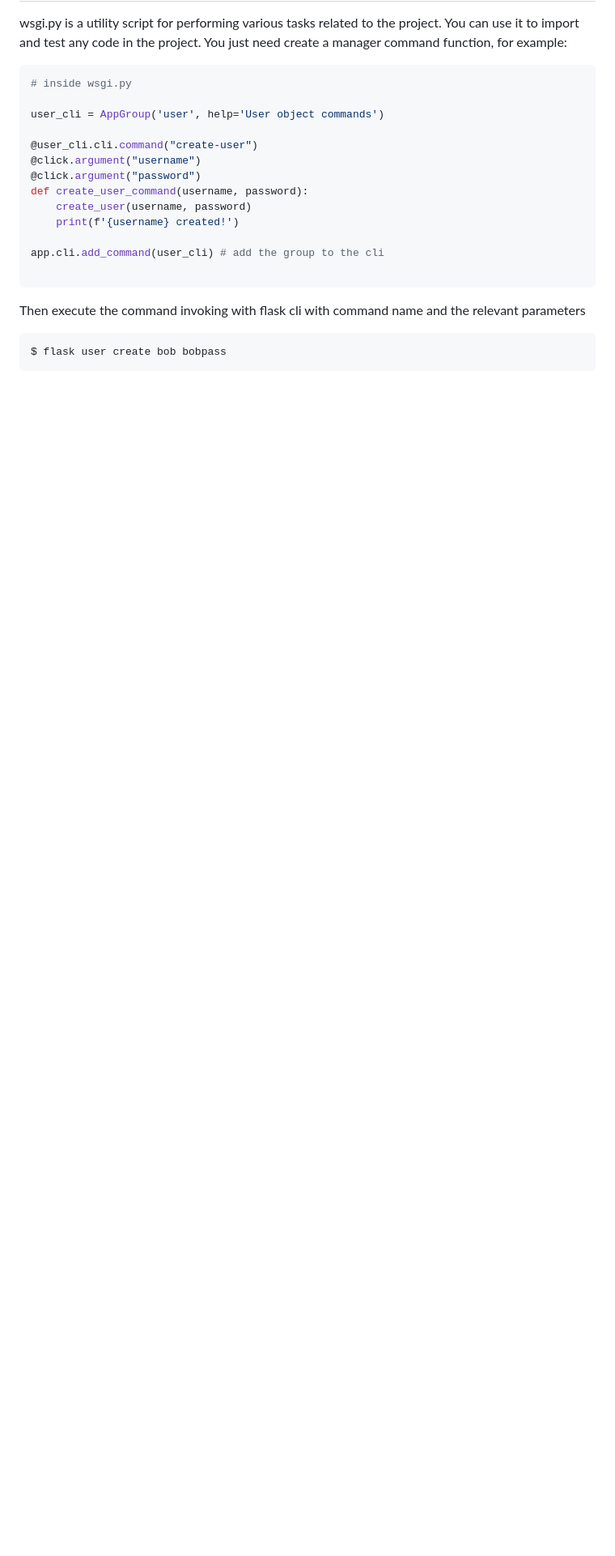
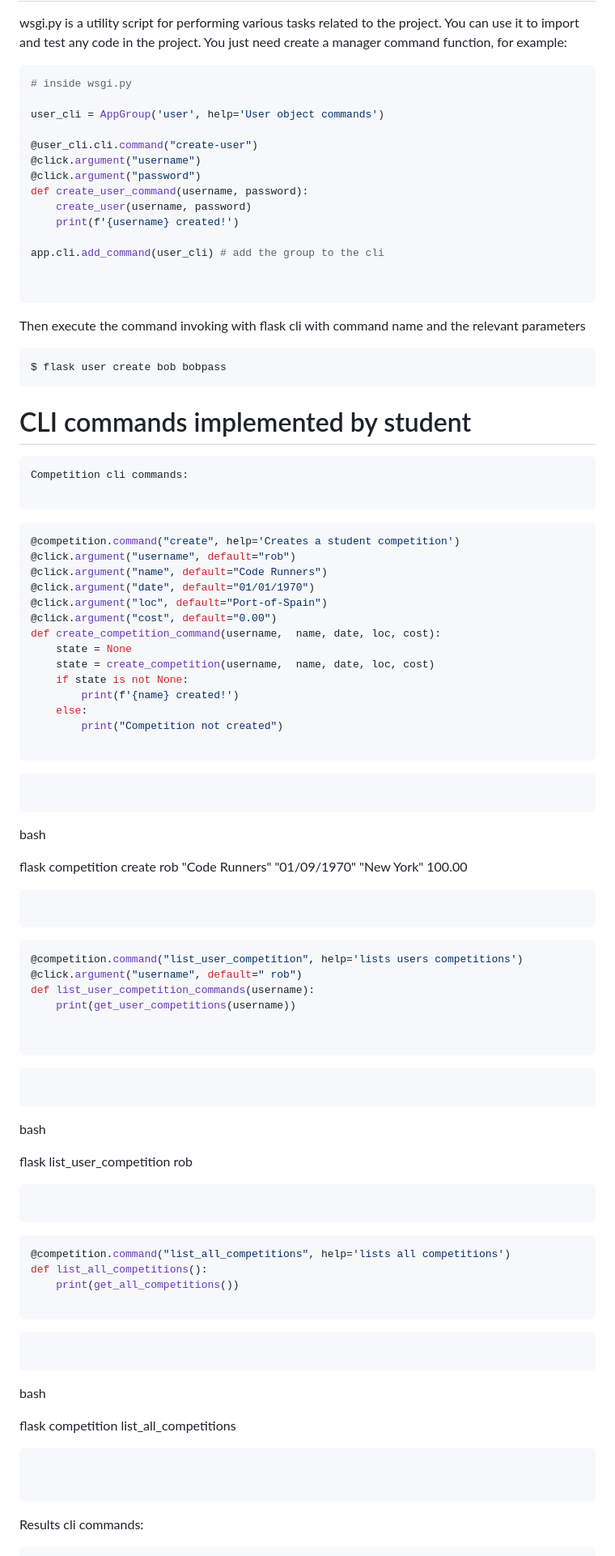
Before and after one commit to Zidane-Timothy/SE2-A1, a Markdown page: readme.md, the part around one of its changes. Shown at 81% size. GitHub-like rendering; blank space fills up the shorter version.

Commit message:
Finishing version 1?

````diff
--- a/readme.md
+++ b/readme.md
@@ -78,6 +78,7 @@ def create_user_command(username, password):
 
 app.cli.add_command(user_cli) # add the group to the cli
 
+
 ```
 
 Then execute the command invoking with flask cli with command name and the relevant parameters
@@ -85,3 +86,74 @@ Then execute the command invoking with flask cli with command name and the relev
 ```bash
 $ flask user create bob bobpass
 ```
+
+# CLI commands implemented by student
+```
+Competition cli commands:
+
+```
+```python
+@competition.command("create", help='Creates a student competition')
+@click.argument("username", default="rob")
+@click.argument("name", default="Code Runners")
+@click.argument("date", default="01/01/1970")
+@click.argument("loc", default="Port-of-Spain")
+@click.argument("cost", default="0.00")
+def create_competition_command(username,  name, date, loc, cost):
+    state = None
+    state = create_competition(username,  name, date, loc, cost)
+    if state is not None:
+        print(f'{name} created!')
+    else:
+        print("Competition not created")
+
+```
+<!--
+creates a commpetition for a given student allowing a student to specify the details of the competition they partook in
+ -->
+```
+
+```
+bash
+<!-- executing the commaand -->
+flask competition create rob "Code Runners" "01/09/1970" "New York" 100.00
+```
+```
+
+```python
+@competition.command("list_user_competition", help='lists users competitions')
+@click.argument("username", default=" rob")
+def list_user_competition_commands(username):
+    print(get_user_competitions(username))
+
+
+```
+<!-- gives a list of all the users competitions -->
+```
+
+```
+bash
+<!-- executing the commaand -->
+flask list_user_competition rob
+```
+```
+
+```python
+@competition.command("list_all_competitions", help='lists all competitions')
+def list_all_competitions():
+    print(get_all_competitions())
+
+```
+<!-- gives a list of all competitions in the database -->
+```
+
+```
+bash
+<!-- executing the command -->
+flask competition list_all_competitions
+```
+
+
+```
+Results cli commands:
+
````
Also changed, not shown: other parts of readme.md (+32 -0 lines).
